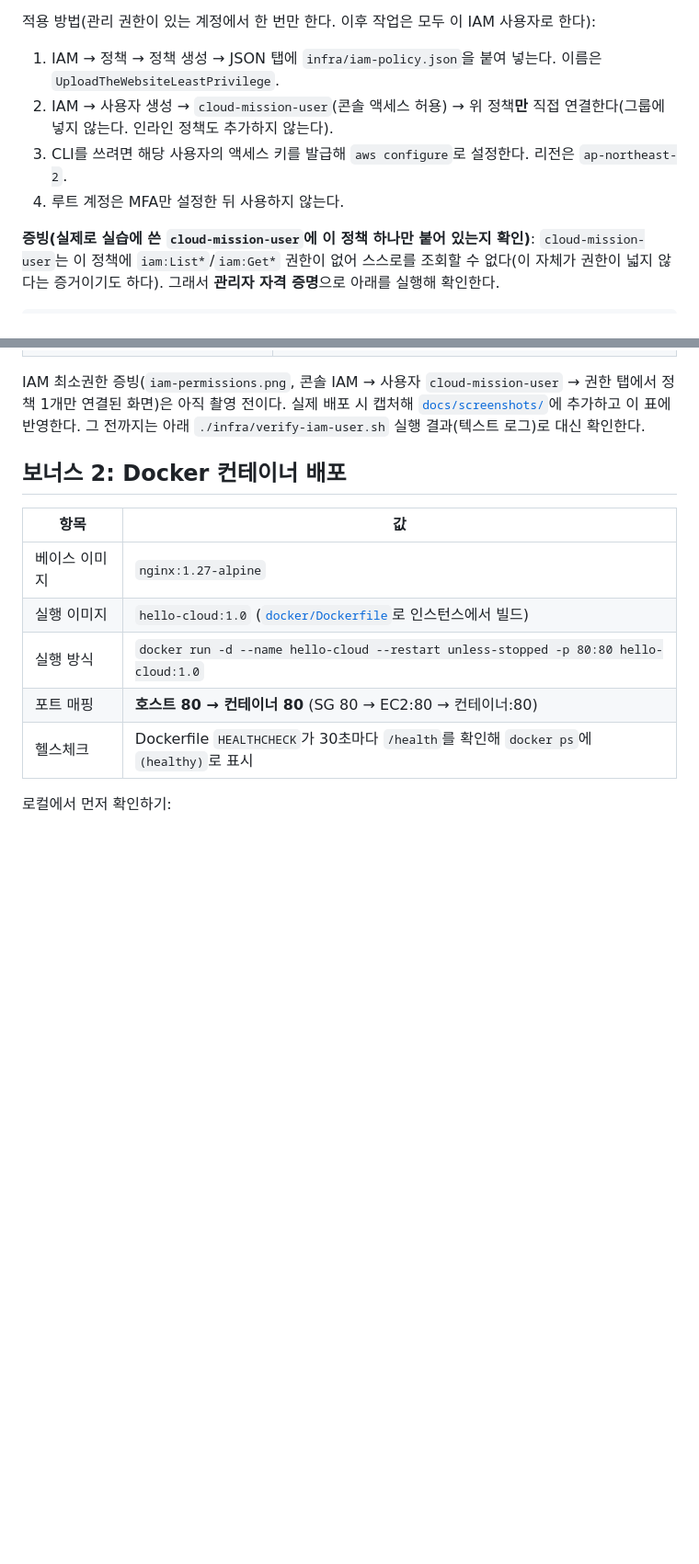
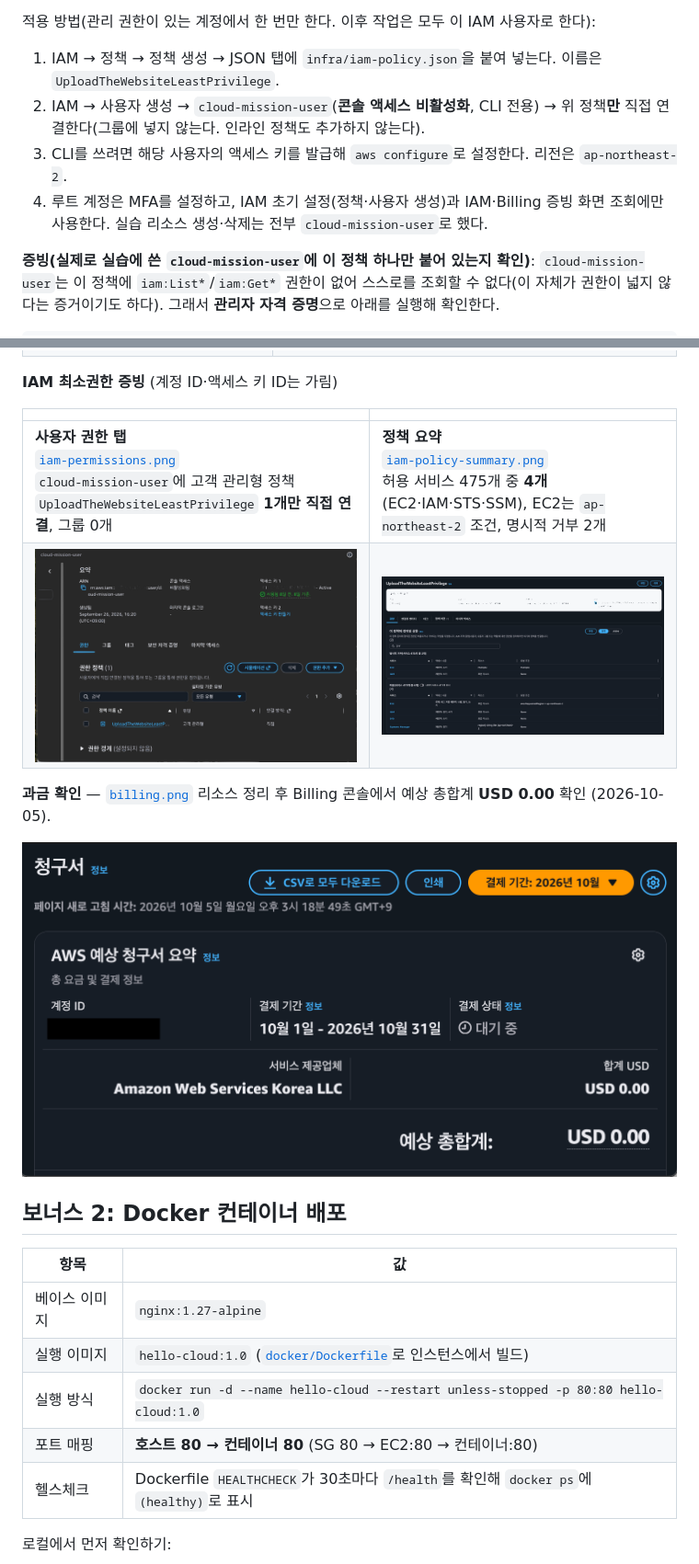
Before and after one commit to SeouliteParker/Upload_the_Website, a Markdown page: README.md, 2 parts joined by grey strips. Shown: that part at 92% size. Rendered like a GitHub page; pictures changed too: docs/screenshots/billing.png; blank space fills up the shorter version.

Commit message:
docs: README·트러블슈팅·체크리스트 최종 반영, billing 계정 ID 마스킹

```diff
--- a/README.md
+++ b/README.md
@@ -58,9 +58,9 @@ VPC로 네트워크를 격리하고, 보안 그룹과 IAM에 최소권한을 적
 적용 방법(관리 권한이 있는 계정에서 한 번만 한다. 이후 작업은 모두 이 IAM 사용자로 한다):
 
 1. IAM → 정책 → 정책 생성 → JSON 탭에 `infra/iam-policy.json`을 붙여 넣는다. 이름은 `UploadTheWebsiteLeastPrivilege`.
-2. IAM → 사용자 생성 → `cloud-mission-user`(콘솔 액세스 허용) → 위 정책**만** 직접 연결한다(그룹에 넣지 않는다. 인라인 정책도 추가하지 않는다).
+2. IAM → 사용자 생성 → `cloud-mission-user`(**콘솔 액세스 비활성화**, CLI 전용) → 위 정책**만** 직접 연결한다(그룹에 넣지 않는다. 인라인 정책도 추가하지 않는다).
 3. CLI를 쓰려면 해당 사용자의 액세스 키를 발급해 `aws configure`로 설정한다. 리전은 `ap-northeast-2`.
-4. 루트 계정은 MFA만 설정한 뒤 사용하지 않는다.
+4. 루트 계정은 MFA를 설정하고, IAM 초기 설정(정책·사용자 생성)과 IAM·Billing 증빙 화면 조회에만 사용한다. 실습 리소스 생성·삭제는 전부 `cloud-mission-user`로 했다.
 
 **증빙(실제로 실습에 쓴 `cloud-mission-user`에 이 정책 하나만 붙어 있는지 확인)**: `cloud-mission-user`는 이 정책에 `iam:List*`/`iam:Get*` 권한이 없어 스스로를 조회할 수 없다(이 자체가 권한이 넓지 않다는 증거이기도 하다). 그래서 **관리자 자격 증명**으로 아래를 실행해 확인한다.
 
@@ -152,7 +154,17 @@ OK
 | **Route Table 경로**<br>[`route-table.png`](docs/screenshots/route-table.png)<br>`0.0.0.0/0 → igw-...`(활성), `10.0.0.0/16 → local` | **리소스 정리(cleanup.sh) 실행 로그**<br>[`cleanup-terminal.png`](docs/screenshots/cleanup-terminal.png)<br>EC2/EBS/EIP/NAT/IGW/VPC 잔여 리소스 확인 결과 |
 | ![route table](docs/screenshots/route-table.png) | ![cleanup terminal](docs/screenshots/cleanup-terminal.png) |
 
-IAM 최소권한 증빙(`iam-permissions.png`, 콘솔 IAM → 사용자 `cloud-mission-user` → 권한 탭에서 정책 1개만 연결된 화면)은 아직 촬영 전이다. 실제 배포 시 캡처해 [`docs/screenshots/`](docs/screenshots/)에 추가하고 이 표에 반영한다. 그 전까지는 아래 `./infra/verify-iam-user.sh` 실행 결과(텍스트 로그)로 대신 확인한다.
+**IAM 최소권한 증빙** (계정 ID·액세스 키 ID는 가림)
+
+| | |
+|---|---|
+| **사용자 권한 탭**<br>[`iam-permissions.png`](docs/screenshots/iam-permissions.png)<br>`cloud-mission-user`에 고객 관리형 정책 `UploadTheWebsiteLeastPrivilege` **1개만 직접 연결**, 그룹 0개 | **정책 요약**<br>[`iam-policy-summary.png`](docs/screenshots/iam-policy-summary.png)<br>허용 서비스 475개 중 **4개**(EC2·IAM·STS·SSM), EC2는 `ap-northeast-2` 조건, 명시적 거부 2개 |
+| ![iam permissions](docs/screenshots/iam-permissions.png) | ![iam policy summary](docs/screenshots/iam-policy-summary.png) |
+
+**과금 확인** — [`billing.png`](docs/screenshots/billing.png)
+리소스 정리 후 Billing 콘솔에서 예상 총합계 **USD 0.00** 확인 (2026-10-05).
+
+![billing](docs/screenshots/billing.png)
 
 ## 보너스 2: Docker 컨테이너 배포
 
```
Also changed, not shown: other parts of README.md (+2 -0 lines), docs/cleanup-checklist.md (+2 -2 lines), docs/troubleshooting.md (+11 -11 lines).
